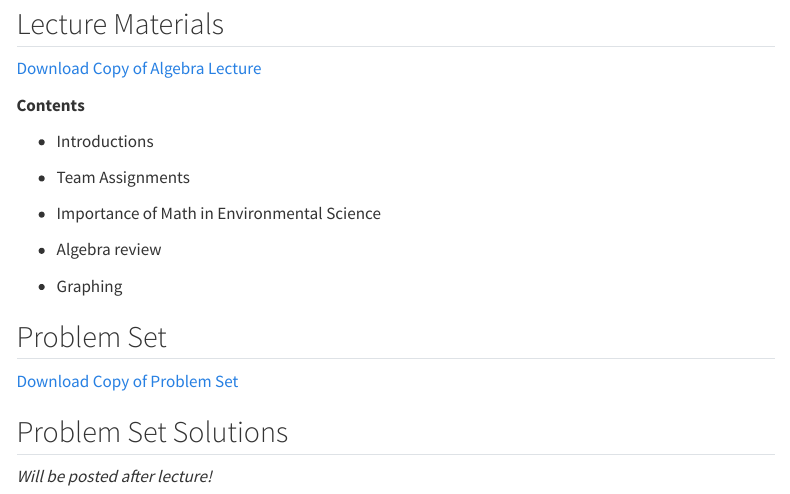
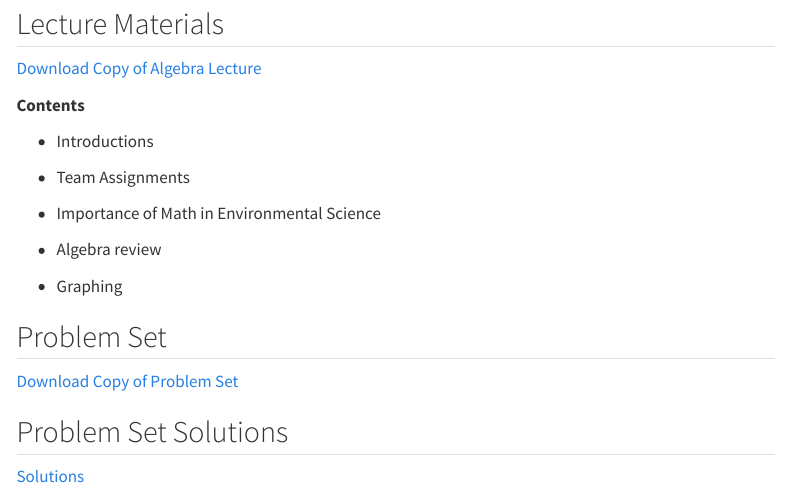
Before and after one commit to nggrimes/brencalculus, a Quarto document (algebra.qmd): the page in a window 1100 px wide, from 110 px down. Rendered offline with R 4.5, knitr and Pandoc in place of Quarto, with nearby package versions; menus at the side of the page are left out.

Commit message:
added solutions for algebra ps

```diff
--- a/algebra.qmd
+++ b/algebra.qmd
@@ -28,4 +26,4 @@ This unit covers basic introduction of algebra and how to use graphs to convey e
 
 ## Problem Set Solutions
 
-*Will be posted after lecture!*
+[Solutions](ps/ps_algebra_solution.html)
```
Also changed, not shown: docs/search.json, ps/ps_algebra_solution.html (added), algebra.qmd (12 more changed lines), 2 other files.
